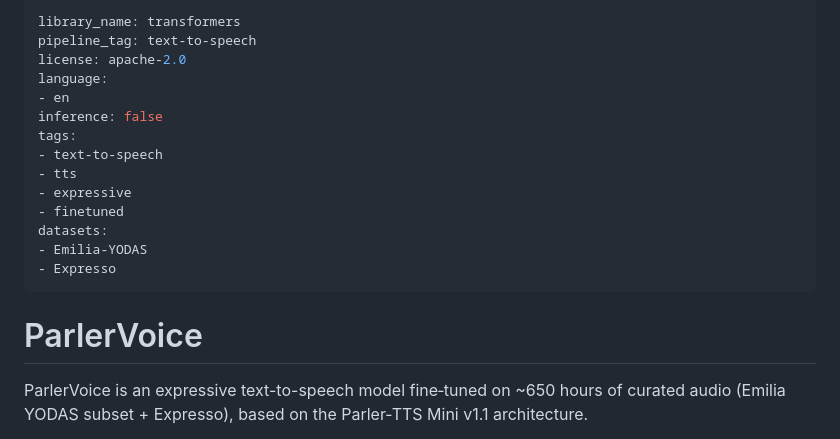
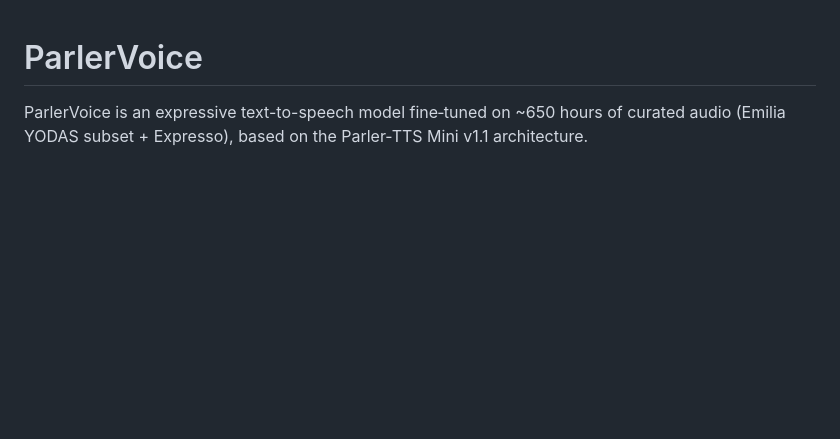
Before and after one commit to VoicingAI/ParlerVoice, a Markdown page: README.md, the part around the change. Rendered like a GitHub page; blank space fills up the shorter version.

```diff
--- a/README.md
+++ b/README.md
@@ -1,22 +1,3 @@
----
-library_name: transformers
-pipeline_tag: text-to-speech
-license: apache-2.0
-language:
-- en
-inference: false
-tags:
-- text-to-speech
-- tts
-- expressive
-- finetuned
-datasets:
-- Emilia-YODAS
-- Expresso
----
-
-<!-- <img src="Voicing" alt="Voicing logo" width="800"/> -->
-
 # ParlerVoice
 
 ParlerVoice is an expressive text-to-speech model fine‑tuned on ~650 hours of curated audio (Emilia YODAS subset + Expresso), based on the Parler‑TTS Mini v1.1 architecture.
```
